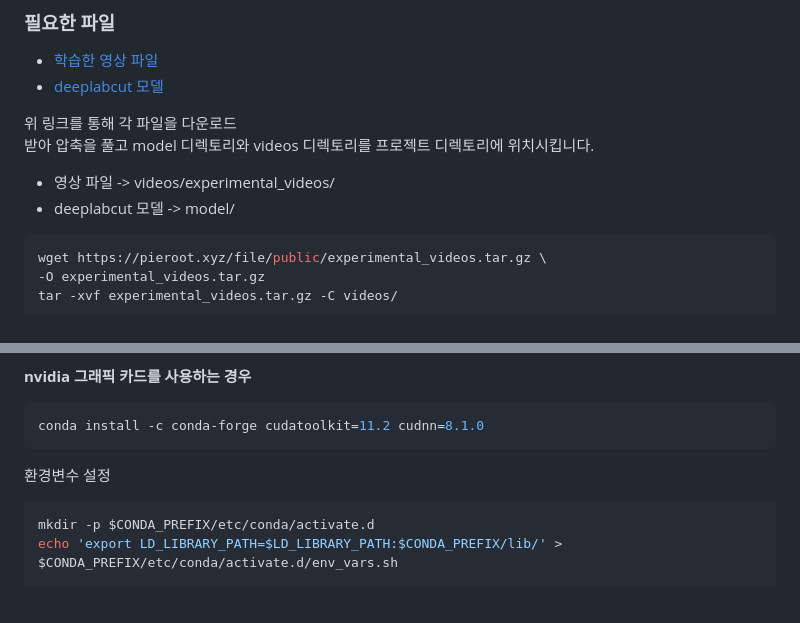
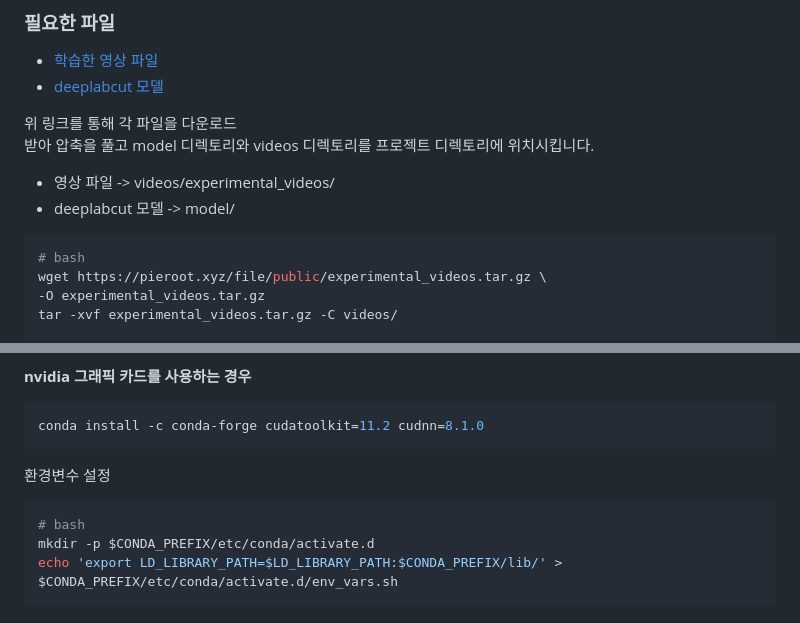
Before and after one commit to jung-geun/animal-pose-classification, a Markdown page: readme.md, 2 parts joined by grey strips. Drawn GitHub-style.

Commit message:
Add bash commands for downloading and extracting files

````diff
--- a/readme.md
+++ b/readme.md
@@ -62,6 +62,7 @@
 - deeplabcut 모델 -> model/
 
 ```bash
+# bash
 wget https://pieroot.xyz/file/public/experimental_videos.tar.gz \
 -O experimental_videos.tar.gz
 tar -xvf experimental_videos.tar.gz -C videos/
@@ -174,6 +175,7 @@ conda install -c conda-forge cudatoolkit=11.2 cudnn=8.1.0
 환경변수 설정
 
 ```bash
+# bash
 mkdir -p $CONDA_PREFIX/etc/conda/activate.d
 echo 'export LD_LIBRARY_PATH=$LD_LIBRARY_PATH:$CONDA_PREFIX/lib/' > $CONDA_PREFIX/etc/conda/activate.d/env_vars.sh
 ```
````
